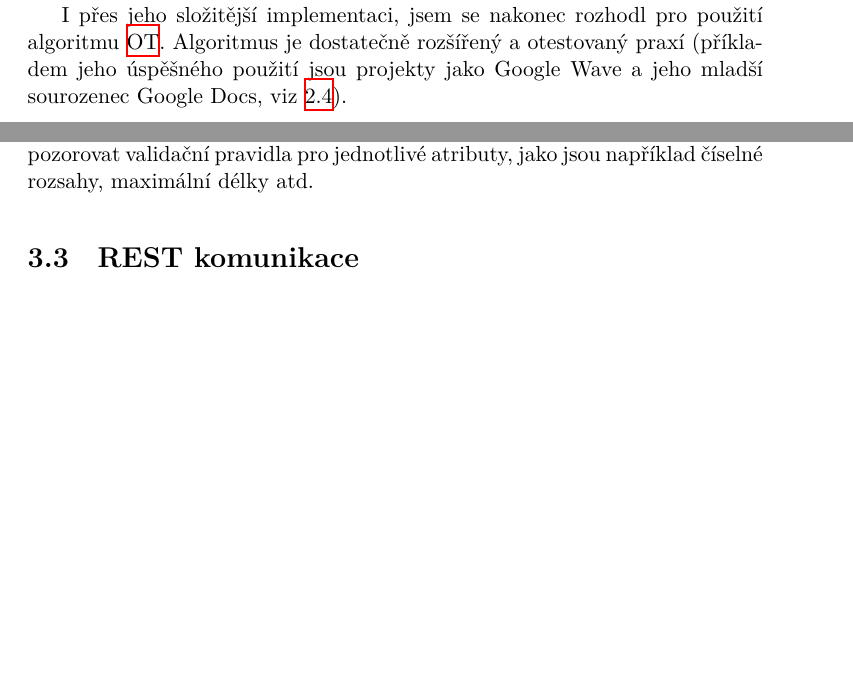
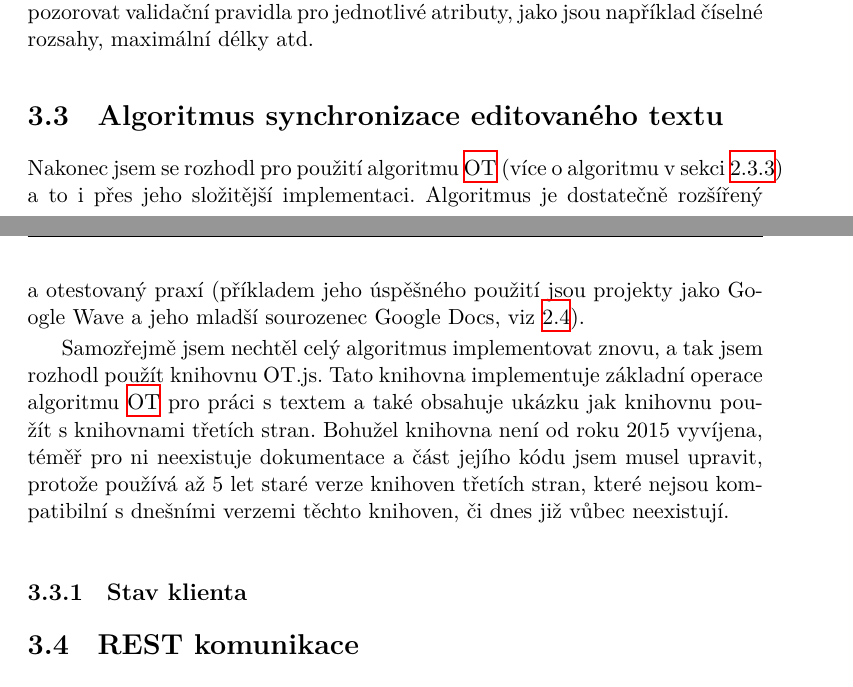
Before and after one commit to deamont66/realtime-editor, a LaTeX thesis (thesis/BP_Šimeček_Jiří_2018.tex, which reads thesis/partials/analyza/algoritmy.tex, thesis/partials/navrh/synchronizaceTextu.tex): two parts of pages 28 and 38 of 53 before the commit and two parts of pages 38 and 40 of 53 after it, joined at a grey line, cut at the place of the change, the shorter picture padded with empty space. The pictures show the PDF file thesis/BP_Šimeček_Jiří_2018.pdf that the author committed with the source.

Commit message:
Add thesis volba agoritmu pro synchronizaci textu

```diff
--- a/thesis/partials/analyza/algoritmy.tex
+++ b/thesis/partials/analyza/algoritmy.tex
@@ -128,6 +128,3 @@ Tyto algoritmy je opravdu obtížné a časově náročné správně implementov
 [\ldots]
 Jsem bývalý vývojář Google Wave.
 Napsání Wave trvalo 2 roky a pokud bychom ho dnes chtěli přepsat, napodruhé by to trvalo téměř stejně tak dlouho.}}~\cite{ot:sharejs} přeložil Jiří Šimeček.
-
-I přes jeho složitější implementaci, jsem se nakonec rozhodl pro použití algoritmu \gls{OT}.
-Algoritmus je dostatečně rozšířený a otestovaný praxí (příkladem jeho úspěšného použití jsou projekty jako Google Wave a jeho mladší sourozenec Google Docs, viz~\ref{sec:existujícíŘešení}).
--- /dev/null
+++ b/thesis/partials/navrh/synchronizaceTextu.tex
@@ -0,0 +1,12 @@
+% !TEX encoding = UTF-8 Unicode
+% -*- coding: UTF-8; -*-
+% vim: set fenc=utf-8
+
+\section{Algoritmus synchronizace editovaného textu}\label{sec:synchronizaceEditovanéhoTextu}
+
+Nakonec jsem se rozhodl pro použití algoritmu \gls{OT} (více o algoritmu v sekci~\ref{subsec:operacniTransformace}) a to i přes jeho složitější implementaci.
+Algoritmus je dostatečně rozšířený a otestovaný praxí (příkladem jeho úspěšného použití jsou projekty jako Google Wave a jeho mladší sourozenec Google Docs, viz~\ref{sec:existujícíŘešení}).
+
+Samozřejmě jsem nechtěl celý algoritmus implementovat znovu, a tak jsem rozhodl použít knihovnu OT.js.
+Tato knihovna implementuje základní operace algoritmu \gls{OT} pro práci s textem a také obsahuje ukázku jak knihovnu použít s knihovnami třetích stran.
+Bohužel knihovna není od roku 2015 vyvíjena, téměř pro ni neexistuje dokumentace a část jejího kódu jsem musel značně upravit, protože používá až 5 let staré verze knihoven třetích stran, které nejsou kompatibilní s dnešními verzemi těchto knihoven, či dnes již vůbec neexistují.
```
Also changed, not shown: thesis/partials/navrh/index.tex (+1 -0 lines), thesis/partials/navrh/rest.tex (+2 -2 lines), thesis/BP_Šimeček_Jiří_2018.pdf.
